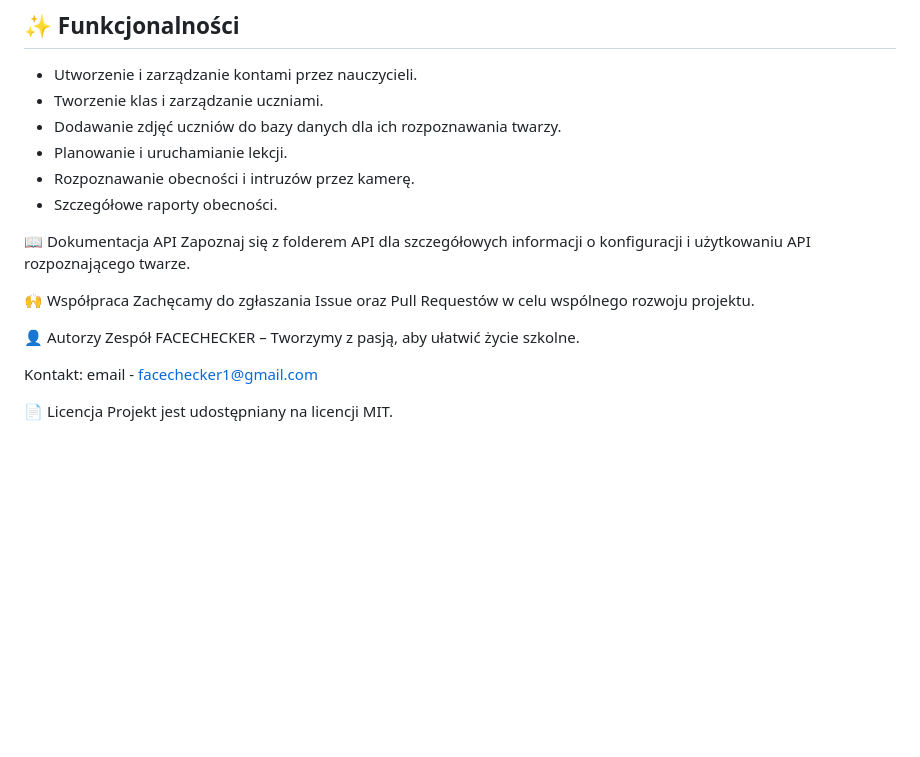
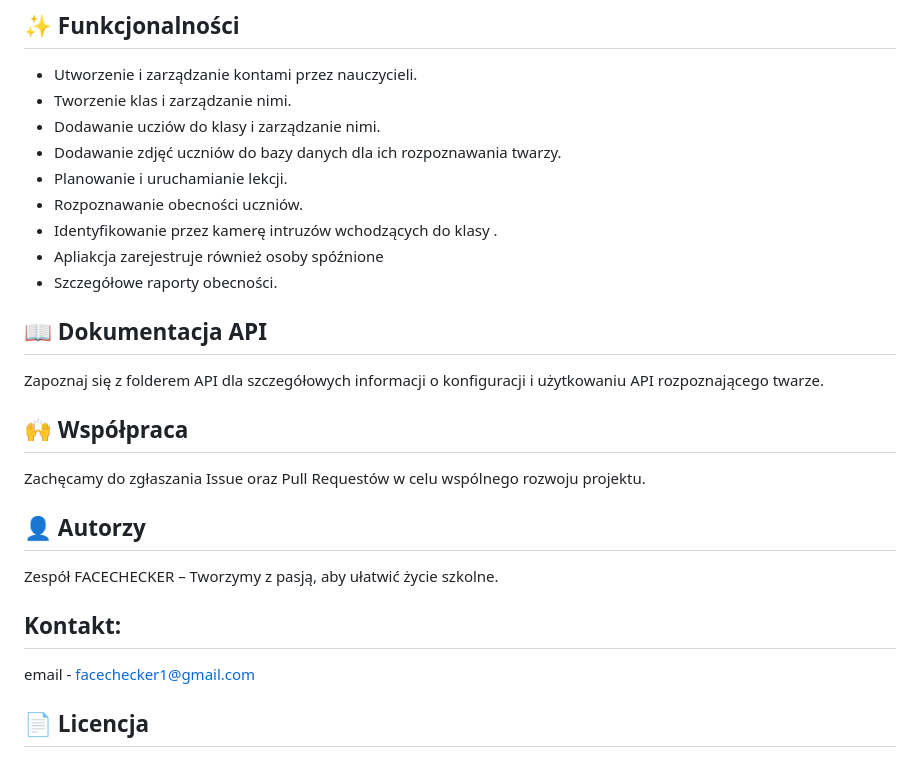
Before and after one commit to Wojtaz2345982/FaceChecker_v1.0.0, a Markdown page: README.md, the part around the change. GitHub-like rendering; blank space fills up the shorter version.

```diff
--- a/README.md
+++ b/README.md
@@ -138,23 +138,26 @@ Aby wykorzystać pakiet w projekcie, można dodać konfigurację w Program.cs ja
 
 ## ✨ Funkcjonalności
 - Utworzenie i zarządzanie kontami przez nauczycieli.
-- Tworzenie klas i zarządzanie uczniami.
+- Tworzenie klas i zarządzanie nimi.
+- Dodawanie ucziów do klasy i zarządzanie nimi.
 - Dodawanie zdjęć uczniów do bazy danych dla ich rozpoznawania twarzy.
 - Planowanie i uruchamianie lekcji.
-- Rozpoznawanie obecności i intruzów przez kamerę.
+- Rozpoznawanie obecności uczniów.
+- Identyfikowanie przez kamerę intruzów wchodzących do klasy .
+- Apliakcja zarejestruje również osoby spóźnione
 - Szczegółowe raporty obecności.
 
-📖 Dokumentacja API
+## 📖 Dokumentacja API
 Zapoznaj się z folderem API dla szczegółowych informacji o konfiguracji i użytkowaniu API rozpoznającego twarze.
 
-🙌 Współpraca
+## 🙌 Współpraca
 Zachęcamy do zgłaszania Issue oraz Pull Requestów w celu wspólnego rozwoju projektu.
 
-👤 Autorzy
+## 👤 Autorzy
 Zespół FACECHECKER – Tworzymy z pasją, aby ułatwić życie szkolne.
 
-Kontakt:
+## Kontakt:
 email - facechecker1@gmail.com
 
-📄 Licencja
+## 📄 Licencja
 Projekt jest udostępniany na licencji MIT.
```
